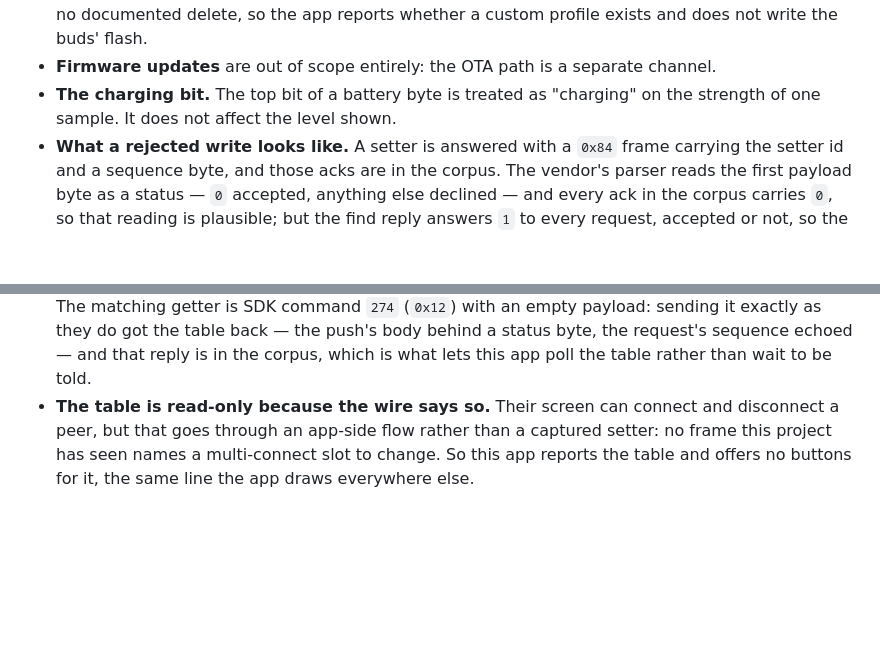
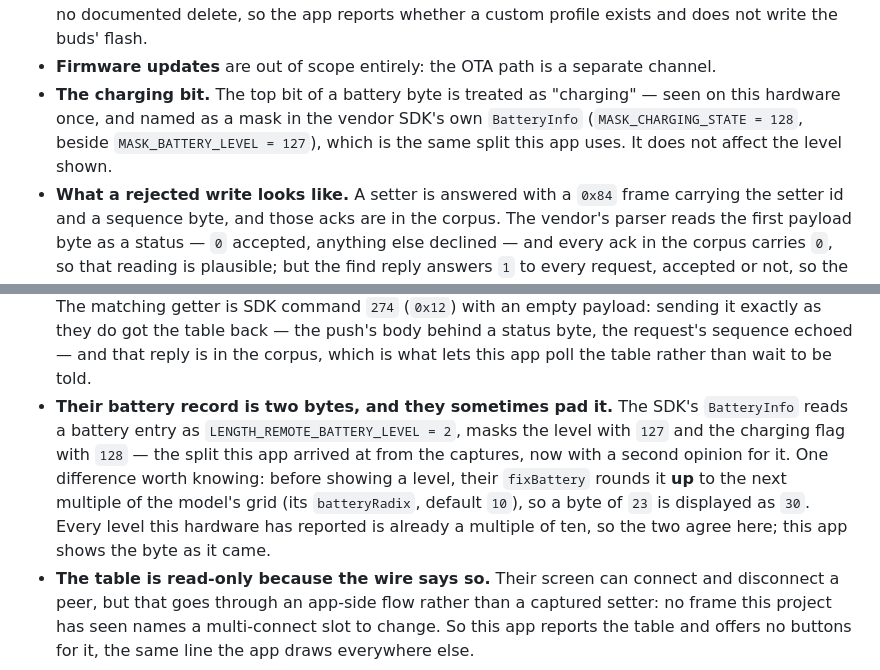
Before and after one commit to shashank99928/OnePlusBuds4Mac, a Markdown page: README.md, 2 parts joined by grey strips. Drawn GitHub-style; blank space fills up the shorter version.

Commit message:
Say where the charging bit and the battery grid come from
Two things the SDK settles that the captures could only suggest.

The charging bit was one observation of this hardware and is now also a named
mask: `BatteryInfo.MASK_CHARGING_STATE = 128` beside `MASK_BATTERY_LEVEL = 127`,
the same split this app uses. The record is two bytes there, as it is on the
wire.

The other is a difference worth knowing rather than copying: their `fixBattery`
rounds a level *up* to the next multiple of the model's `batteryRadix` (default
10) before drawing it, so a byte of 23 shows as 30. Every level this hardware has
reported is already a multiple of ten — the corpus and the live trace both read
10/20/30/40/50/60 exactly — so the phone and this app agree here, and the app
keeps reporting the byte rather than the grid step.

```diff
--- a/README.md
+++ b/README.md
@@ -207,8 +207,10 @@ Being explicit about the gaps, so nobody mistakes them for settled:
   is no documented delete, so the app reports whether a custom profile exists and does not
   write the buds' flash.
 - **Firmware updates** are out of scope entirely: the OTA path is a separate channel.
-- **The charging bit.** The top bit of a battery byte is treated as "charging" on the strength
-  of one sample. It does not affect the level shown.
+- **The charging bit.** The top bit of a battery byte is treated as "charging" — seen on this
+  hardware once, and named as a mask in the vendor SDK's own `BatteryInfo`
+  (`MASK_CHARGING_STATE = 128`, beside `MASK_BATTERY_LEVEL = 127`), which is the same split this
+  app uses. It does not affect the level shown.
 - **What a rejected write looks like.** A setter is answered with a `0x84` frame carrying the
   setter id and a sequence byte, and those acks are in the corpus. The vendor's parser reads the
   first payload byte as a status — `0` accepted, anything else declined — and every ack in the
@@ -311,6 +313,13 @@ questions the captures could only hint at, and one thing no capture can show.
   getter is SDK command `274` (`0x12`) with an empty payload: sending it exactly as they do got
   the table back — the push's body behind a status byte, the request's sequence echoed — and that
   reply is in the corpus, which is what lets this app poll the table rather than wait to be told.
+- **Their battery record is two bytes, and they sometimes pad it.** The SDK's `BatteryInfo`
+  reads a battery entry as `LENGTH_REMOTE_BATTERY_LEVEL = 2`, masks the level with `127` and the
+  charging flag with `128` — the split this app arrived at from the captures, now with a second
+  opinion for it. One difference worth knowing: before showing a level, their `fixBattery` rounds
+  it **up** to the next multiple of the model's grid (its `batteryRadix`, default `10`), so a byte
+  of `23` is displayed as `30`. Every level this hardware has reported is already a multiple of
+  ten, so the two agree here; this app shows the byte as it came.
 - **The table is read-only because the wire says so.** Their screen can connect and disconnect a
   peer, but that goes through an app-side flow rather than a captured setter: no frame this
   project has seen names a multi-connect slot to change. So this app reports the table and offers
```
